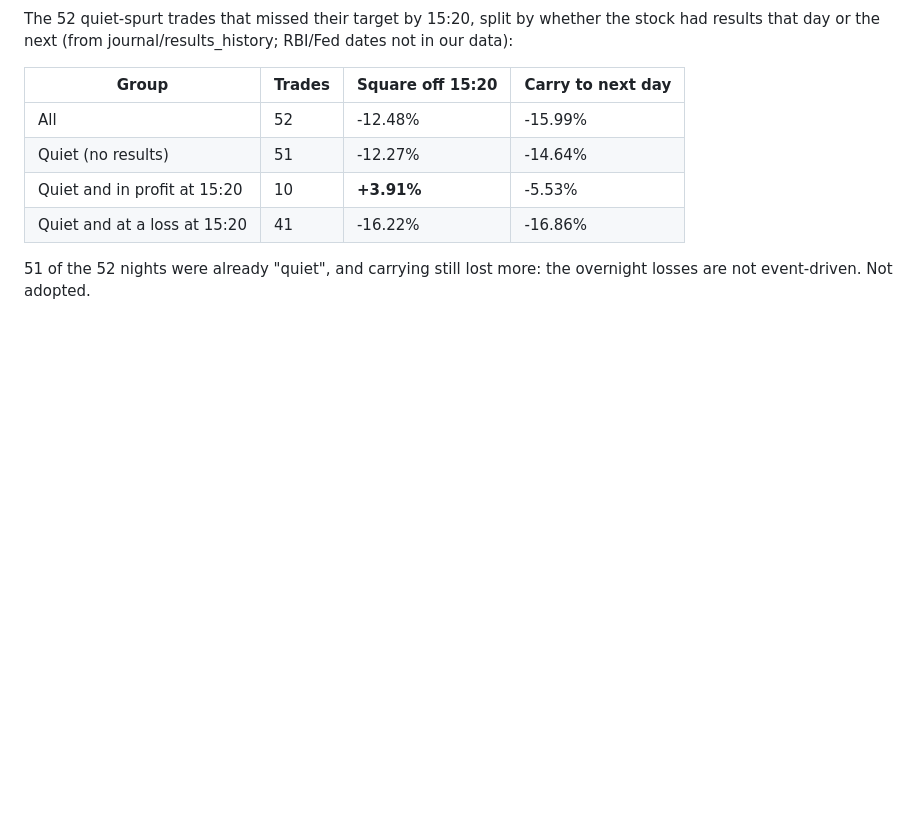
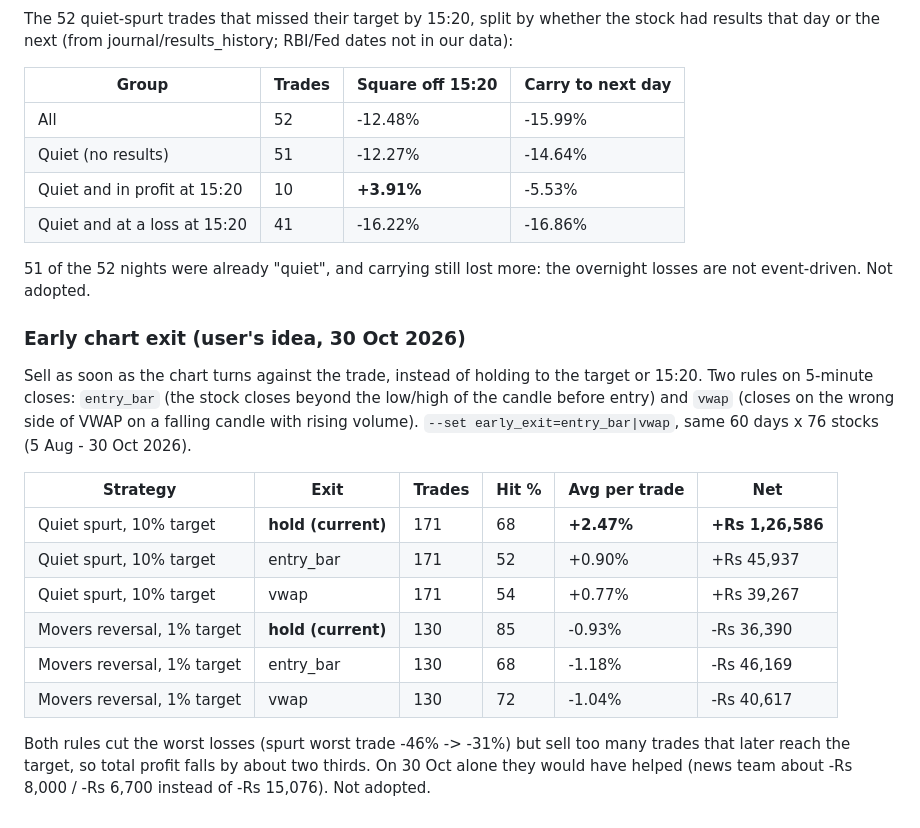
Before and after one commit to vishnupadma007-oss/Stock-market-scanner-of-India, a Markdown page: journal/backtest_summary.md, the part around the change. GitHub-like rendering; blank space fills up the shorter version.

Commit message:
Backtest summary: early chart exit tested, not adopted
Co-Authored-By: Claude Opus 5.5 <noreply@anthropic.com>
Claude-Session: https://claude.ai/code/session_016quqf66GTbFcU8arPvsQra

```diff
--- a/journal/backtest_summary.md
+++ b/journal/backtest_summary.md
@@ -191,3 +191,23 @@ that day or the next (from journal/results_history; RBI/Fed dates not in our dat
 
 51 of the 52 nights were already "quiet", and carrying still lost more: the overnight losses are not
 event-driven. Not adopted.
+
+### Early chart exit (user's idea, 30 Oct 2026)
+
+Sell as soon as the chart turns against the trade, instead of holding to the target or 15:20.
+Two rules on 5-minute closes: `entry_bar` (the stock closes beyond the low/high of the candle
+before entry) and `vwap` (closes on the wrong side of VWAP on a falling candle with rising volume).
+`--set early_exit=entry_bar|vwap`, same 60 days x 76 stocks (5 Aug - 30 Oct 2026).
+
+| Strategy | Exit | Trades | Hit % | Avg per trade | Net |
+|---|---|---|---|---|---|
+| Quiet spurt, 10% target | **hold (current)** | 171 | 68 | **+2.47%** | **+Rs 1,26,586** |
+| Quiet spurt, 10% target | entry_bar | 171 | 52 | +0.90% | +Rs 45,937 |
+| Quiet spurt, 10% target | vwap | 171 | 54 | +0.77% | +Rs 39,267 |
+| Movers reversal, 1% target | **hold (current)** | 130 | 85 | -0.93% | -Rs 36,390 |
+| Movers reversal, 1% target | entry_bar | 130 | 68 | -1.18% | -Rs 46,169 |
+| Movers reversal, 1% target | vwap | 130 | 72 | -1.04% | -Rs 40,617 |
+
+Both rules cut the worst losses (spurt worst trade -46% -> -31%) but sell too many trades that
+later reach the target, so total profit falls by about two thirds. On 30 Oct alone they would have
+helped (news team about -Rs 8,000 / -Rs 6,700 instead of -Rs 15,076). Not adopted.
```
